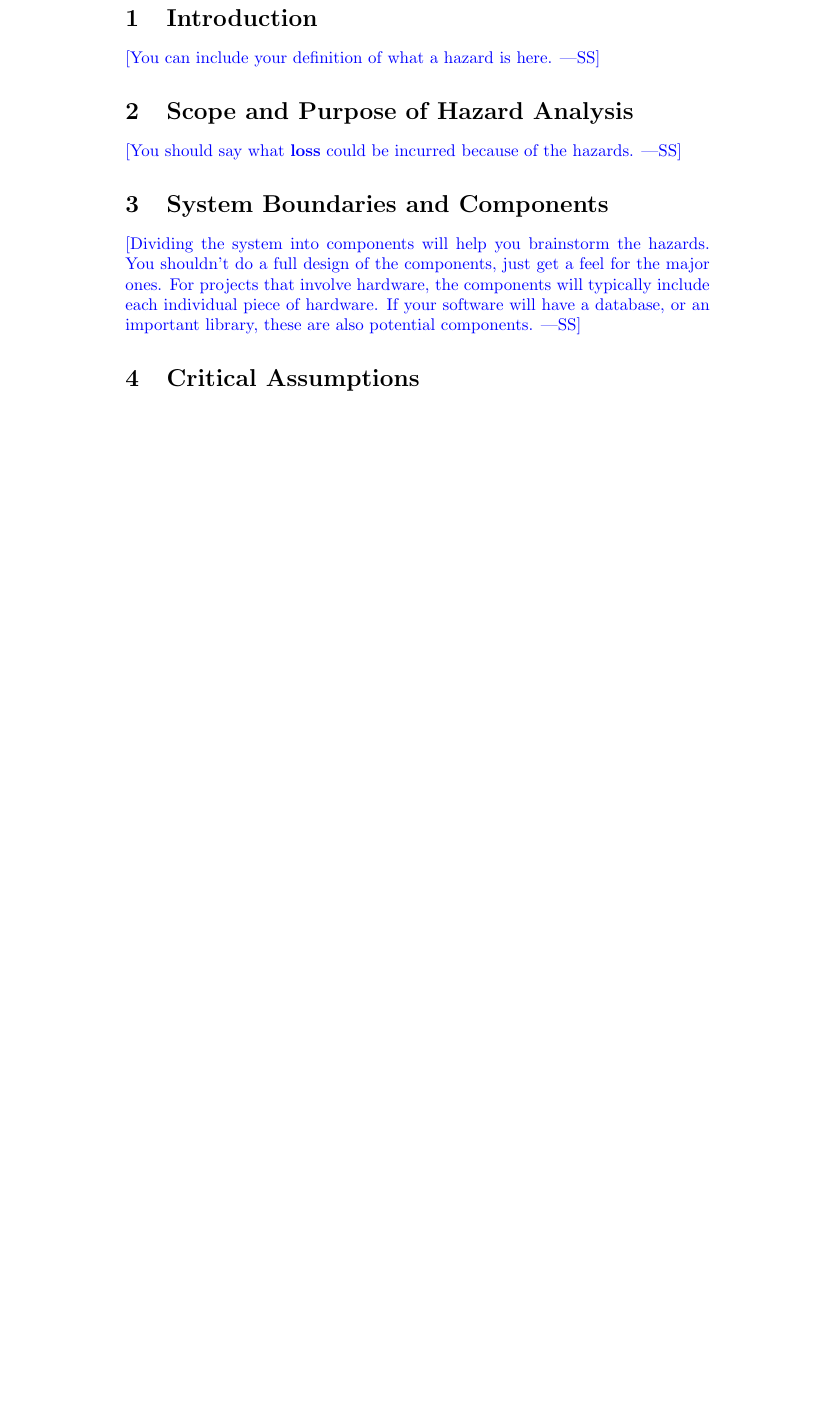
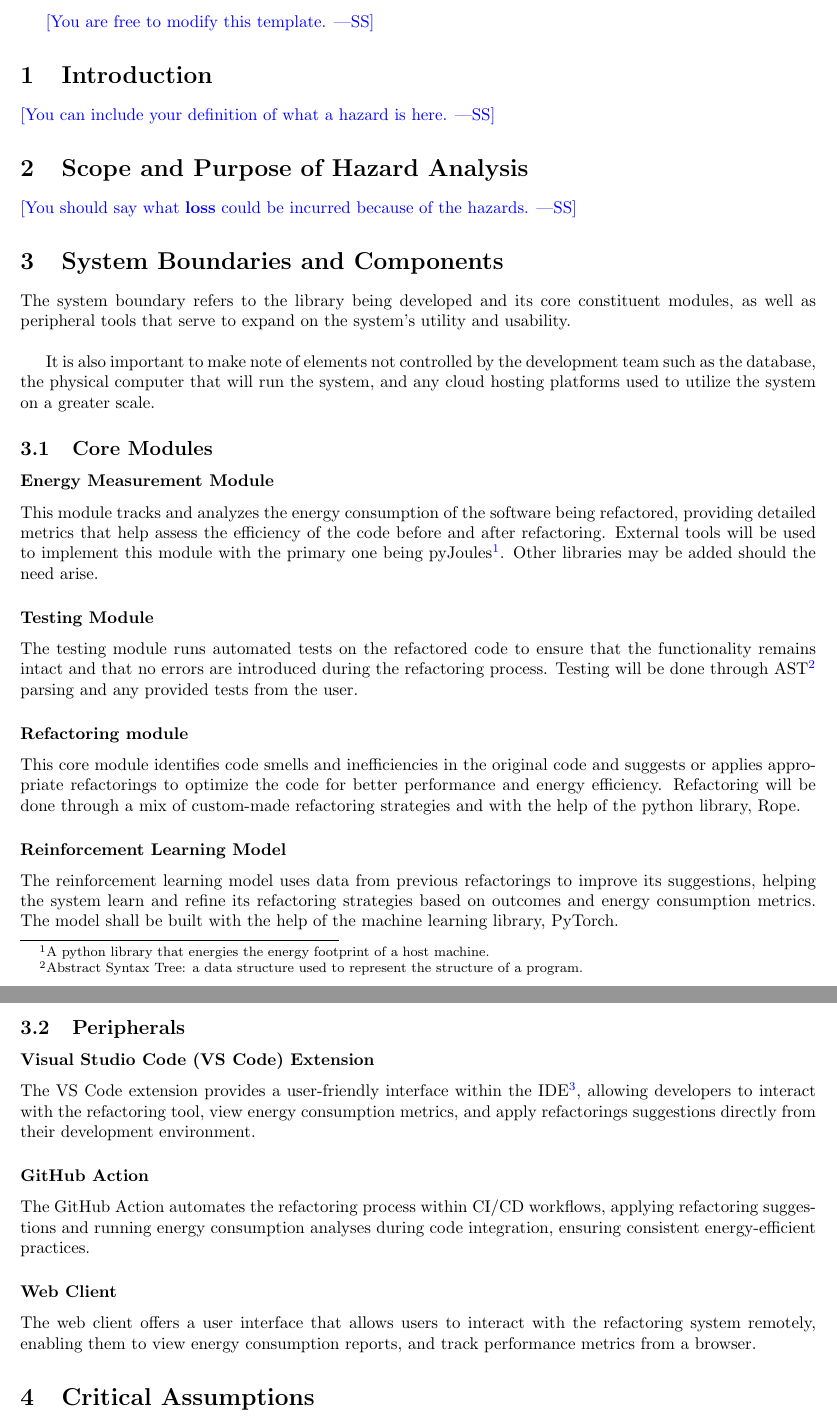
Before and after one commit to ssm-lab/capstone--source-code-optimizer, a LaTeX document (docs/HazardAnalysis/HazardAnalysis.tex): part of page 4 of 6 before the commit and two parts of pages 4 and 5 of 6 after it, the two joined at a grey line, cut at the place of the change, the shorter picture padded with empty space. Compiled offline with pdfLaTeX.

Commit message:
#144 : Added system boundary and components

```diff
--- a/docs/HazardAnalysis/HazardAnalysis.tex
+++ b/docs/HazardAnalysis/HazardAnalysis.tex
@@ -3,6 +3,7 @@
 \usepackage{booktabs}
 \usepackage{tabularx}
 \usepackage{hyperref}
+\usepackage[letterpaper, portrait, margin=1in]{geometry}
 
 \hypersetup{
     colorlinks=true,       % false: boxed links; true: colored links
@@ -64,11 +65,34 @@ hazards.}
 
 \section{System Boundaries and Components}
 
-\wss{Dividing the system into components will help you brainstorm the hazards.
-You shouldn't do a full design of the components, just get a feel for the major
-ones.  For projects that involve hardware, the components will typically include
-each individual piece of hardware.  If your software will have a database, or an
-important library, these are also potential components.}
+The system boundary refers to the library being developed and its core constituent modules, as well as peripheral tools that serve to expand on the system's utility and usability. \\
+
+It is also important to make note of elements not controlled by the development team such as the database, the physical computer that will run the system, and any cloud hosting platforms used to utilize the system on a greater scale.
+
+\subsection{Core Modules}
+
+\subsubsection*{Energy Measurement Module}
+This module tracks and analyzes the energy consumption of the software being refactored, providing detailed metrics that help assess the efficiency of the code before and after refactoring. External tools will be used to implement this module with the primary one being pyJoules\footnote{A python library that energies the energy footprint of a host machine.}. Other libraries may be added should the need arise.
+
+\subsubsection*{Testing Module}
+The testing module runs automated tests on the refactored code to ensure that the functionality remains intact and that no errors are introduced during the refactoring process. Testing will be done through AST\footnote{Abstract Syntax Tree: a data structure used to represent the structure of a program.} parsing and any provided tests from the user.
+
+\subsubsection*{Refactoring module}
+This core module identifies code smells and inefficiencies in the original code and suggests or applies appropriate refactorings to optimize the code for better performance and energy efficiency. Refactoring will be done through a mix of custom-made refactoring strategies and with the help of the python library, Rope.
+
+\subsubsection*{Reinforcement Learning Model}
+The reinforcement learning model uses data from previous refactorings to improve its suggestions, helping the system learn and refine its refactoring strategies based on outcomes and energy consumption metrics. The model shall be built with the help of the machine learning library, PyTorch.
+
+\subsection{Peripherals}
+
+\subsubsection*{Visual Studio Code (VS Code) Extension}
+The VS Code extension provides a user-friendly interface within the IDE\footnote{Integrated Development Environment}, allowing developers to interact with the refactoring tool, view energy consumption metrics, and apply refactorings suggestions directly from their development environment.
+
+\subsubsection*{GitHub Action}
+The GitHub Action automates the refactoring process within CI/CD workflows, applying refactoring suggestions and running energy consumption analyses during code integration, ensuring consistent energy-efficient practices.
+
+\subsubsection*{Web Client}
+The web client offers a user interface that allows users to interact with the refactoring system remotely, enabling them to view energy consumption reports, and track performance metrics from a browser.
 
 \section{Critical Assumptions}
 
```
